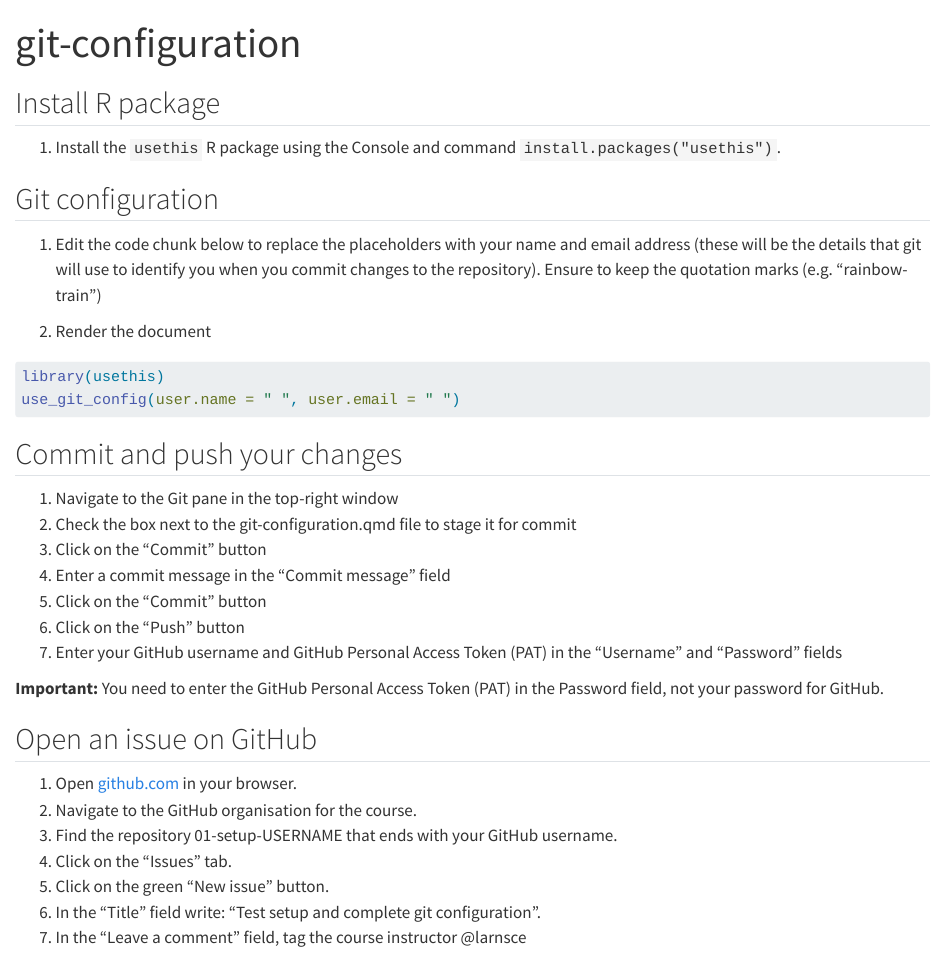
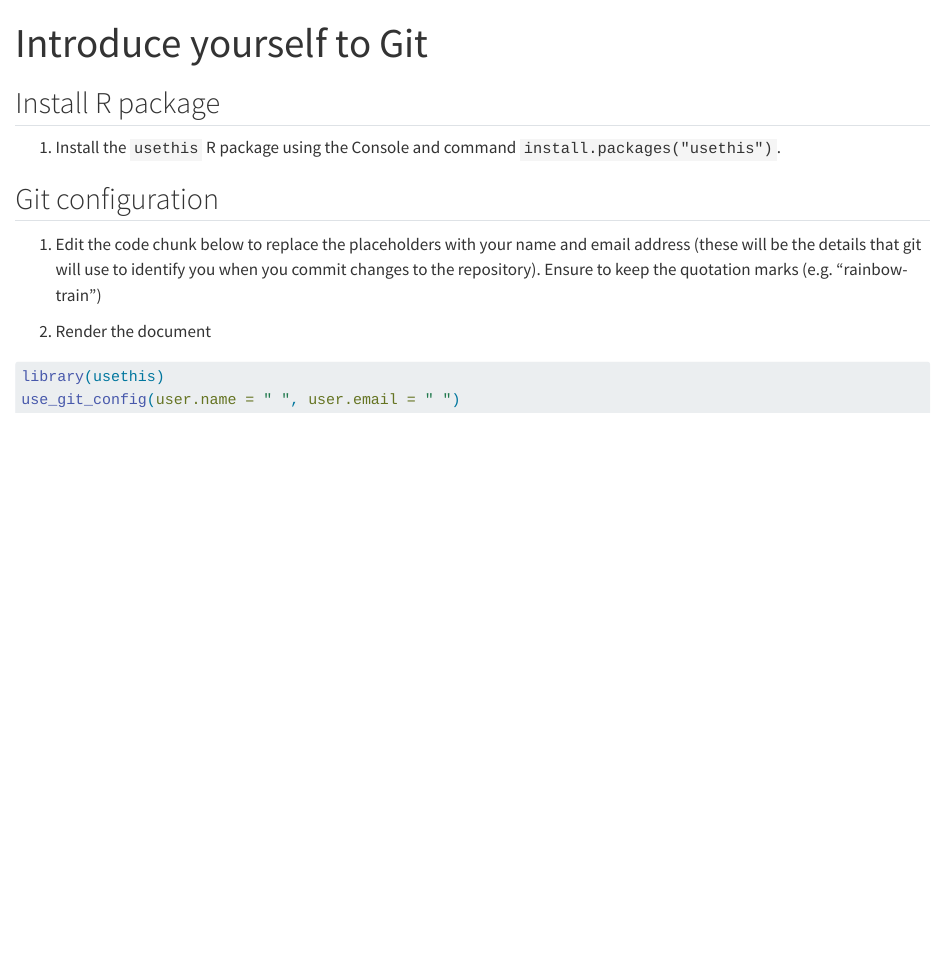
Before and after one commit to gitforsci-dev/01-setup, a Quarto document (git-configuration.qmd): the page in a window 1100 px wide, from its top. Rendered offline with R 4.5, knitr and Pandoc in place of Quarto, with nearby package versions; the code chunks are not run, so their results and figures are left out.

Commit message:
update workflow

````diff
--- a/git-configuration.qmd
+++ b/git-configuration.qmd
@@ -1,6 +1,8 @@
 ---
-title: "git-configuration"
-format: html
+title: "Introduce yourself to Git"
+format:
+  html:
+    embed-resources: true
 ---
 
 ## Install R package
@@ -17,25 +19,3 @@ format: html
 library(usethis)
 use_git_config(user.name = " ", user.email = " ")
 ```
-
-## Commit and push your changes
-
-1.  Navigate to the Git pane in the top-right window
-2.  Check the box next to the git-configuration.qmd file to stage it for commit
-3.  Click on the "Commit" button
-4.  Enter a commit message in the "Commit message" field
-5.  Click on the "Commit" button
-6.  Click on the "Push" button
-7.  Enter your GitHub username and GitHub Personal Access Token (PAT) in the "Username" and "Password" fields
-
-**Important:** You need to enter the GitHub Personal Access Token (PAT) in the Password field, not your password for GitHub.
-
-## Open an issue on GitHub
-
-1.  Open [github.com](https://github.com/) in your browser.
-2.  Navigate to the GitHub organisation for the course.
-3.  Find the repository 01-setup-USERNAME that ends with your GitHub username.
-4.  Click on the "Issues" tab.
-5.  Click on the green "New issue" button.
-6.  In the "Title" field write: "Test setup and complete git configuration".
-7.  In the "Leave a comment" field, tag the course instructor @larnsce
````
Also changed, not shown: README.md.
